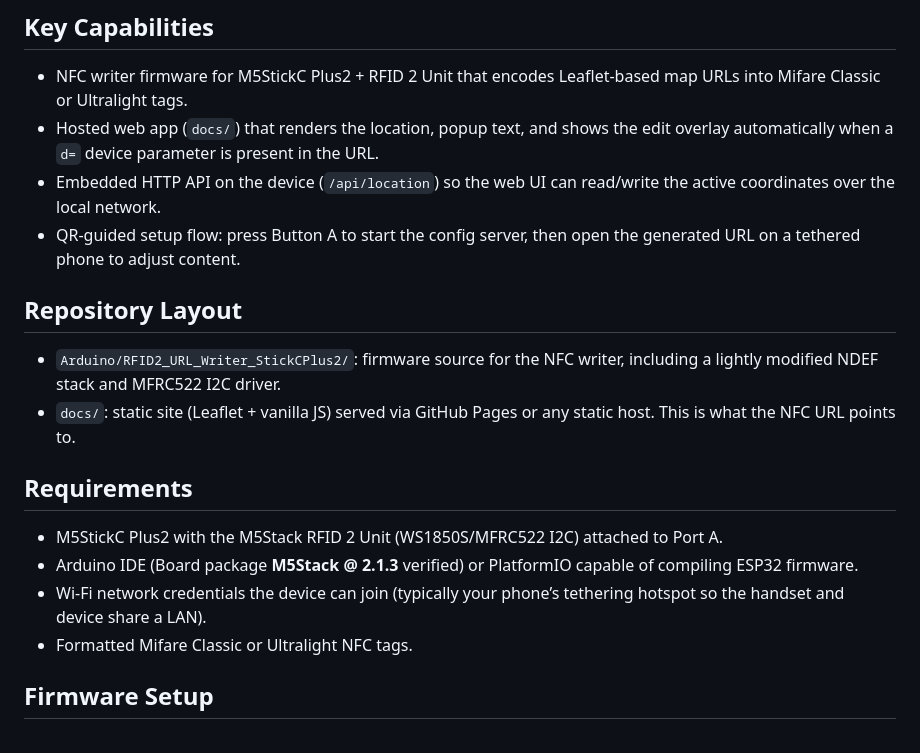
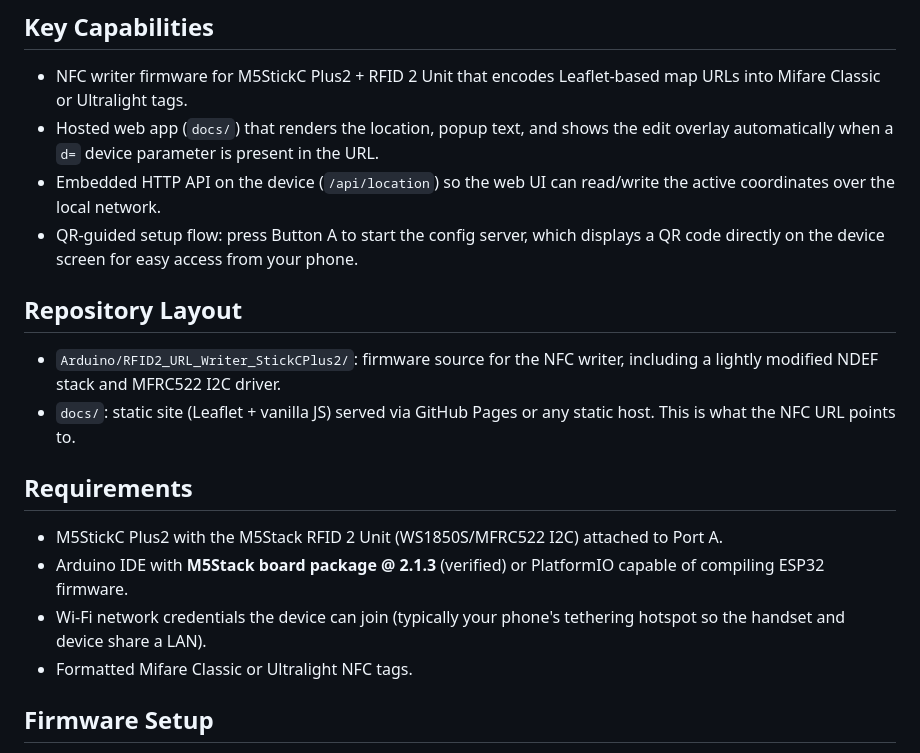
Before and after one commit to ksasao/MomentStack, a Markdown page: README.md, the part around one of its changes. Drawn GitHub-style.

```diff
--- a/README.md
+++ b/README.md
@@ -8,7 +8,7 @@ MomentStack pairs a tiny NFC-enabled device with a hosted map page so that a pap
 - NFC writer firmware for M5StickC Plus2 + RFID 2 Unit that encodes Leaflet-based map URLs into Mifare Classic or Ultralight tags.
 - Hosted web app (`docs/`) that renders the location, popup text, and shows the edit overlay automatically when a `d=` device parameter is present in the URL.
 - Embedded HTTP API on the device (`/api/location`) so the web UI can read/write the active coordinates over the local network.
-- QR-guided setup flow: press Button A to start the config server, then open the generated URL on a tethered phone to adjust content.
+- QR-guided setup flow: press Button A to start the config server, which displays a QR code directly on the device screen for easy access from your phone.
 
 ## Repository Layout
 - `Arduino/RFID2_URL_Writer_StickCPlus2/`: firmware source for the NFC writer, including a lightly modified NDEF stack and MFRC522 I2C driver.
@@ -16,8 +16,8 @@ MomentStack pairs a tiny NFC-enabled device with a hosted map page so that a pap
 
 ## Requirements
 - M5StickC Plus2 with the M5Stack RFID 2 Unit (WS1850S/MFRC522 I2C) attached to Port A.
-- Arduino IDE (Board package **M5Stack @ 2.1.3** verified) or PlatformIO capable of compiling ESP32 firmware.
-- Wi-Fi network credentials the device can join (typically your phone’s tethering hotspot so the handset and device share a LAN).
+- Arduino IDE with **M5Stack board package @ 2.1.3** (verified) or PlatformIO capable of compiling ESP32 firmware.
+- Wi-Fi network credentials the device can join (typically your phone's tethering hotspot so the handset and device share a LAN).
 - Formatted Mifare Classic or Ultralight NFC tags.
 
 ## Firmware Setup
```
Also changed, not shown: other parts of README.md (+10 -9 lines).
